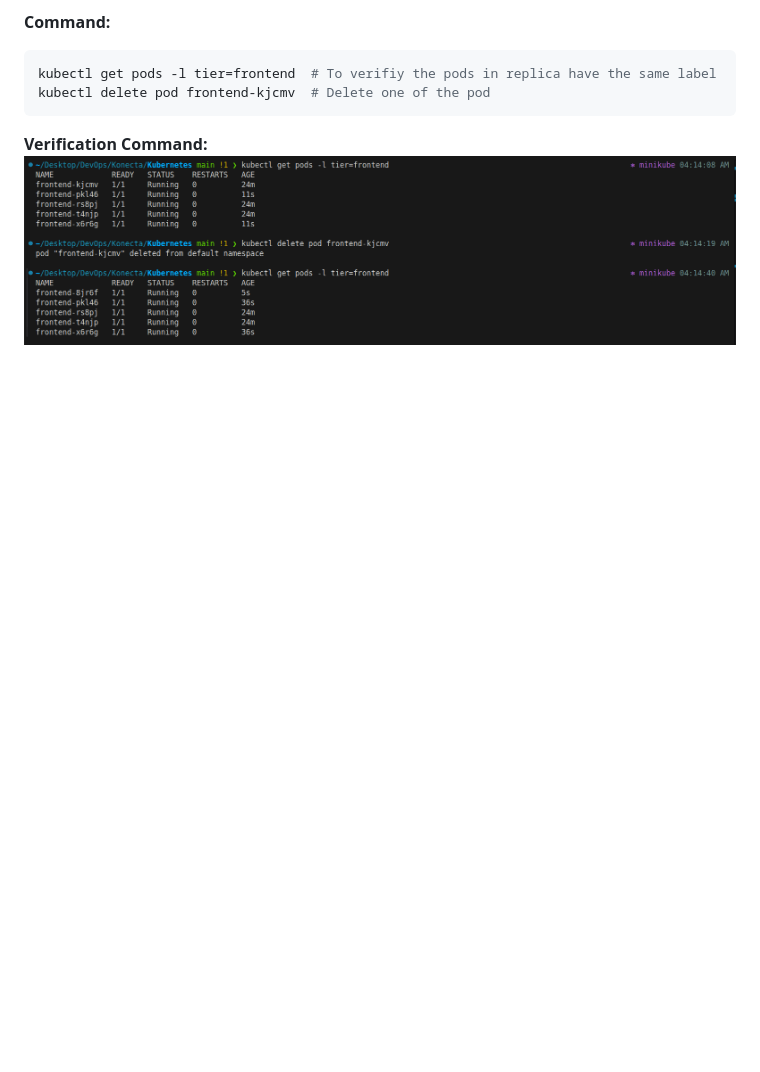
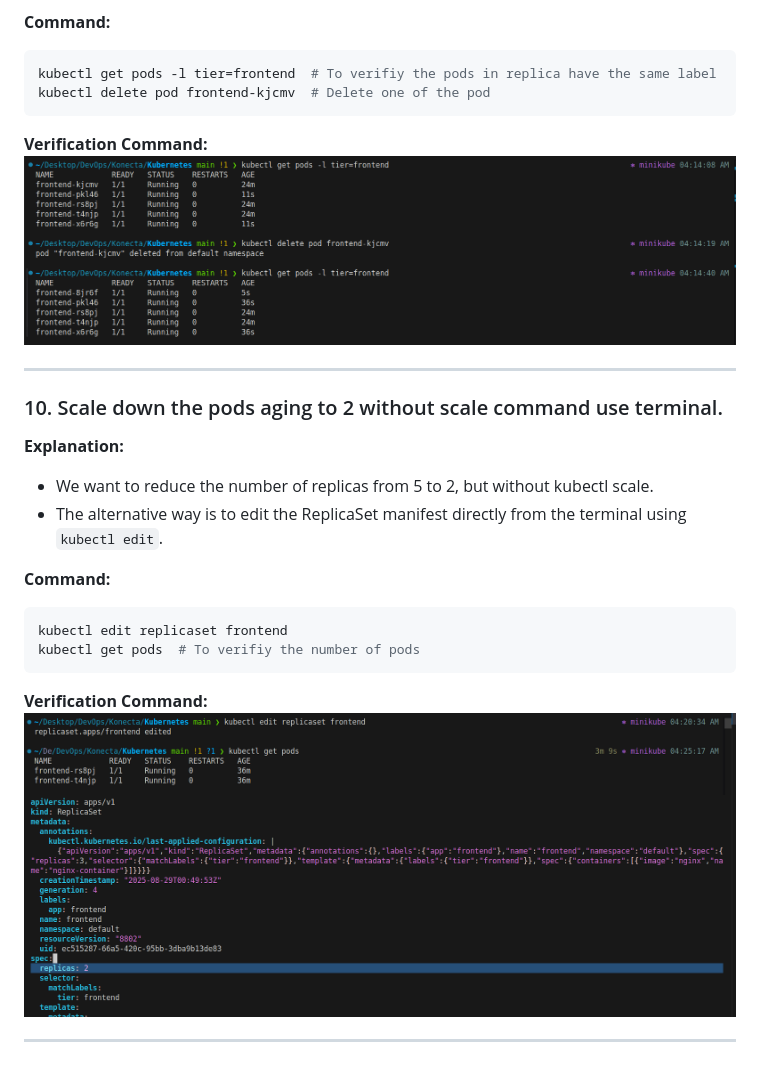
Before and after one commit to Abdu-khaled/kubernetes-practices, a Markdown page: README.md, the part around the change printed below. GitHub-like rendering; pictures changed too: screenshot/10.png (added), screenshot/11.png (added); blank space fills up the shorter version.

Commit message:
Scale down the pods aging to 2 without scale command use terminal

````diff
--- a/README.md
+++ b/README.md
@@ -191,3 +191,25 @@ kubectl delete pod frontend-kjcmv  # Delete one of the pod
 
 **Verification Command:**
 ![](./screenshot/09.png)
+
+
+---
+
+### 10. Scale down the pods aging to 2 without scale command use terminal.
+
+**Explanation:**
+  - We want to reduce the number of replicas from 5 to 2, but without kubectl scale.
+  - The alternative way is to edit the ReplicaSet manifest directly from the terminal using `kubectl edit`.
+
+
+**Command:**
+```bash
+kubectl edit replicaset frontend
+kubectl get pods  # To verifiy the number of pods
+```
+
+**Verification Command:**
+![](./screenshot/11.png)
+![](./screenshot/10.png)
+
+----
````
Also changed, not shown: other parts of README.md (+2 -2 lines).
